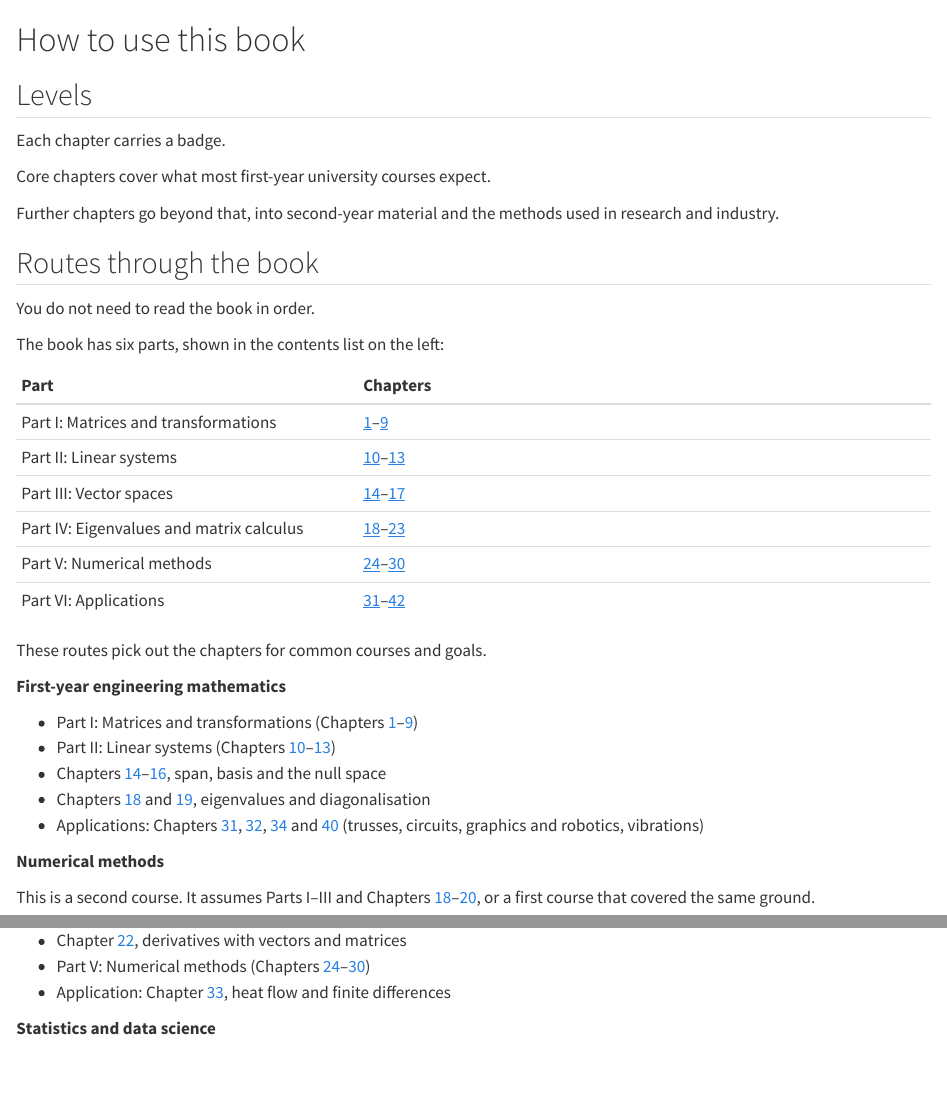
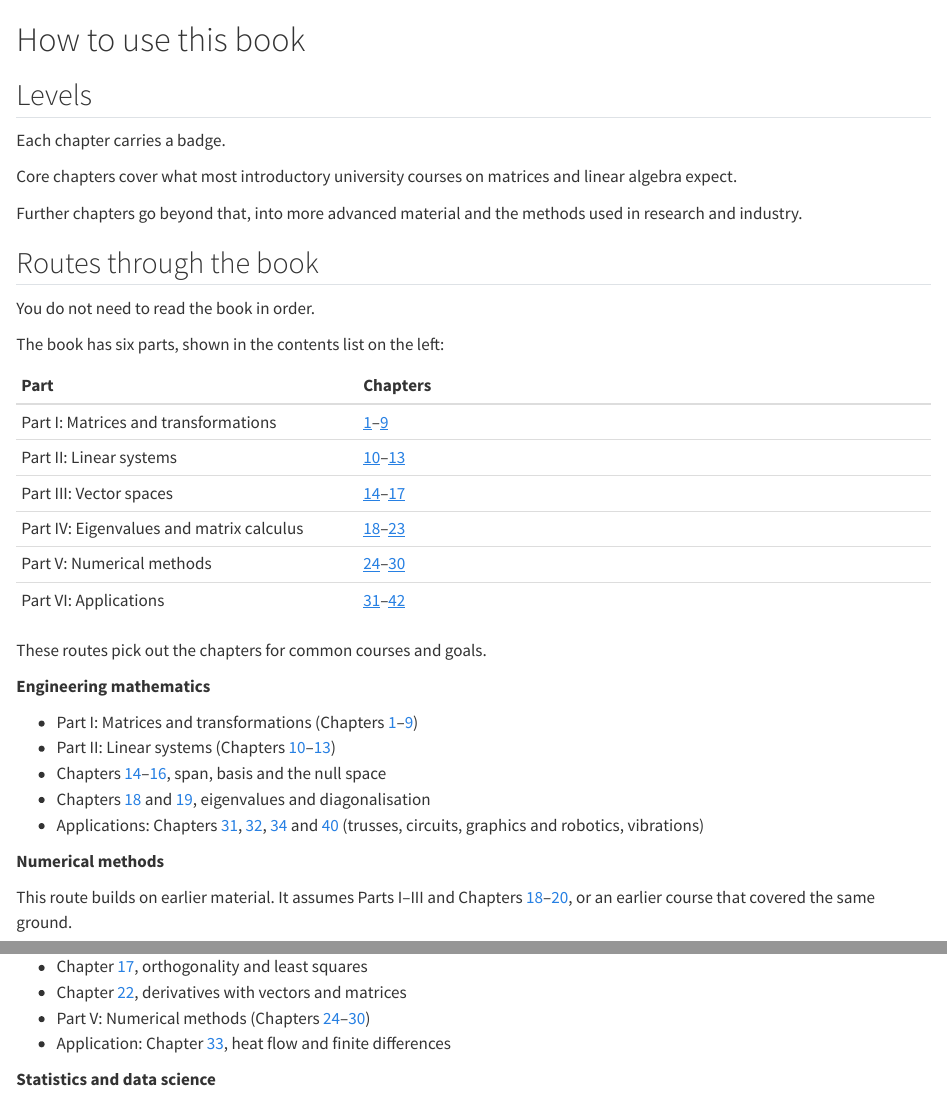
Before and after one commit to trgoodale/matrix-book, a Quarto document (front/how-to-use.qmd): the page in a window 1100 px wide, from its top, and a second part further down, joined at a grey line. Rendered offline with R 4.5, knitr and Pandoc in place of Quarto, with nearby package versions.

Commit message:
Making paths only mention discipline rather than year as well

```diff
--- a/front/how-to-use.qmd
+++ b/front/how-to-use.qmd
@@ -4,9 +4,9 @@
 
 Each chapter carries a badge.
 
-[Core]{.level-badge .core} chapters cover what most first-year university courses expect.
+[Core]{.level-badge .core} chapters cover what most introductory university courses on matrices and linear algebra expect.
 
-[Further]{.level-badge .further} chapters go beyond that, into second-year material and the methods used in research and industry.
+[Further]{.level-badge .further} chapters go beyond that, into more advanced material and the methods used in research and industry.
 
 ## Routes through the book
 
@@ -25,7 +25,7 @@ The book has six parts, shown in the contents list on the left:
 
 These routes pick out the chapters for common courses and goals.
 
-**First-year engineering mathematics**
+**Engineering mathematics**
 
 - Part I: Matrices and transformations (Chapters [1](../part-1/01-matrices.qmd)–[9](../part-1/09-invariant-lines.qmd))
 - Part II: Linear systems (Chapters [10](../part-2/10-linear-systems.qmd)–[13](../part-2/13-lu-decomposition.qmd))
@@ -35,7 +35,7 @@ These routes pick out the chapters for common courses and goals.
 
 **Numerical methods**
 
-This is a second course. It assumes Parts I–III and Chapters [18](../part-4/18-eigenvalues.qmd)–[20](../part-4/20-symmetric-matrices.qmd), or a first course that covered the same ground.
+This route builds on earlier material. It assumes Parts I–III and Chapters [18](../part-4/18-eigenvalues.qmd)–[20](../part-4/20-symmetric-matrices.qmd), or an earlier course that covered the same ground.
 
 - Chapter [11](../part-2/11-gaussian-elimination.qmd), Gaussian elimination, and Chapter [13](../part-2/13-lu-decomposition.qmd), LU decomposition
 - Chapter [17](../part-3/17-orthogonality-least-squares.qmd), orthogonality and least squares
```
